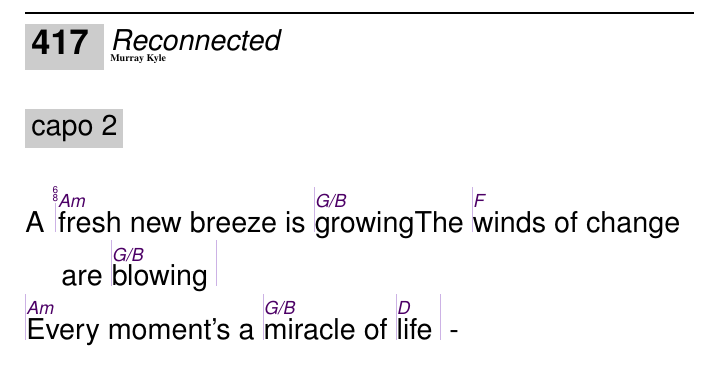
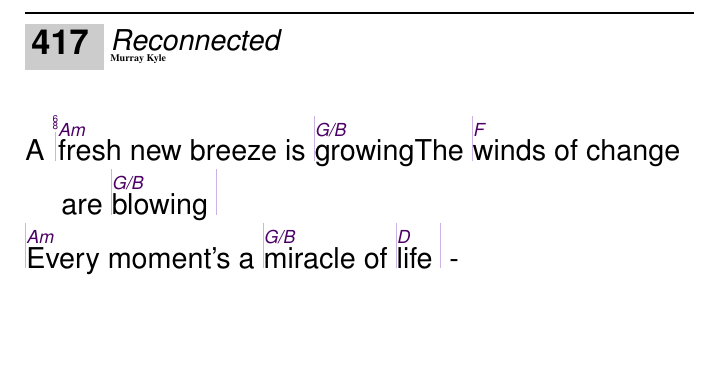
Before and after one commit to unilaiva/unilaiva-songbook, a LaTeX book (wisdom-songbook.tex, which reads content/songs_english.tex): part of page 71 of 129, cut so that both start at the same text, the shorter picture padded with empty space. Compiled offline with pdfLaTeX.

Commit message:
'Reconnected': remove note about capo

```diff
--- a/content/songs_english.tex
+++ b/content/songs_english.tex
@@ -383,7 +383,6 @@
 
 
 \beginsong{Reconnected}[by={Murray Kyle}]
-  \capo{2}
   \meter{6}{8}
   \beginverse
     A |\[Am]fresh new breeze is |\[G/B]growing
```
